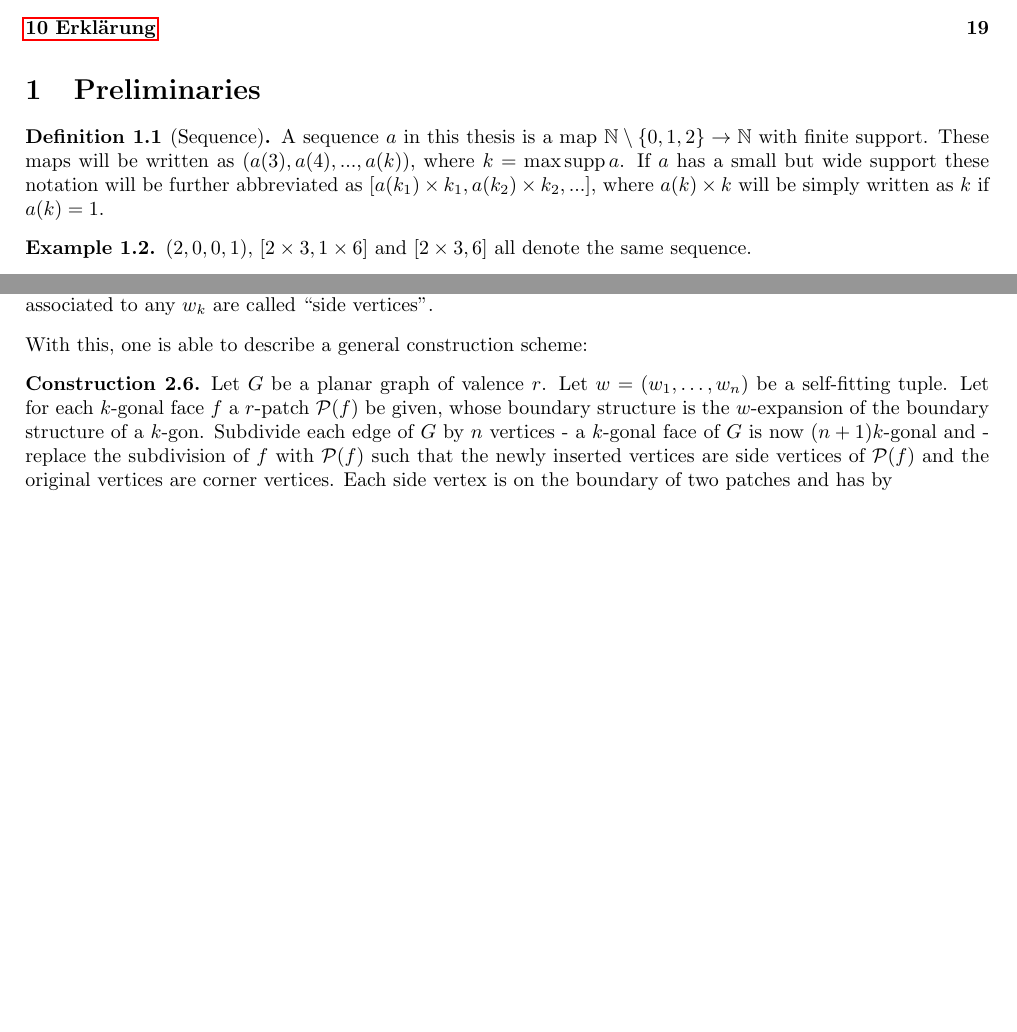
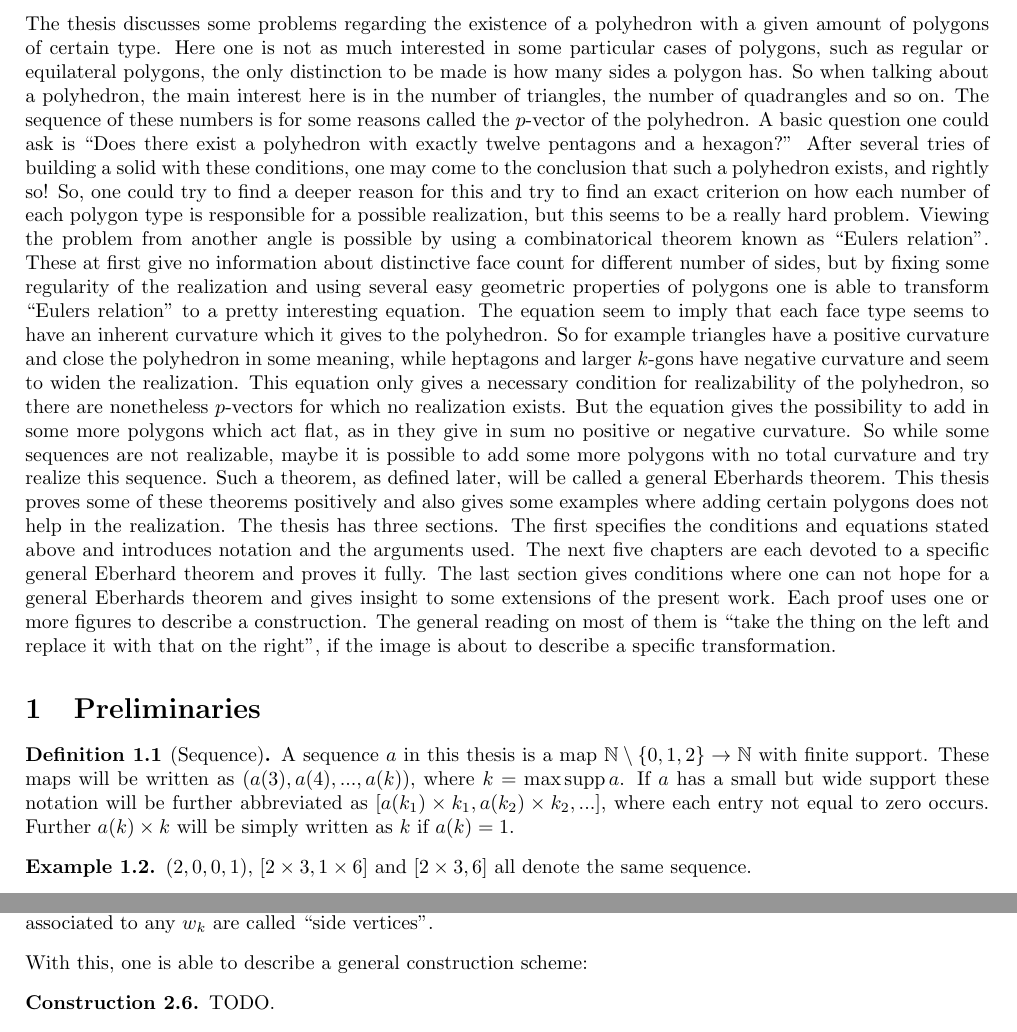
Before and after one commit to Horrowind/BA, a LaTeX document (ba_main.tex, which reads arcs.tex, head.tex, introduction.tex): two parts of pages 2 and 6 of 20 before the commit and two parts of pages 3 and 7 of 21 after it, joined at a grey line, cut at the place of the change, the shorter picture padded with empty space. Compiled offline with pdfLaTeX.

Commit message:
Last changes.

```diff
--- a/arcs.tex
+++ b/arcs.tex
@@ -47,9 +52,11 @@ If one is interested in whether two patches of a construction fit together to as
 
 With this, one is able to describe a general construction scheme:
 
-\begin{construction}\label{thm:construction:patch} Let $G$ be a planar graph of valence $r$. Let $w = (w_1, \dots, w_n)$ be a self-fitting tuple. Let for each $k$-gonal face $f$ a $r$-patch $\mathcal{P}(f)$ be given, whose boundary structure is the $w$-expansion of the boundary structure of a $k$-gon. Subdivide each edge of $G$ by $n$ vertices - a $k$-gonal face of $G$ is now  $(n+1)k$-gonal and - replace the subdivision of $f$ with $\mathcal{P}(f)$ such that the newly inserted vertices are side vertices of $\mathcal{P}(f)$ and the original vertices are corner vertices. Each side vertex is on the boundary of two patches and has by \label{thm:fitting:arcs}
+\begin{construction}\label{thm:construction:patch}
+TODO.
+% Let $G$ be a planar graph of valence $r$. Let $w = (w_1, \dots, w_n)$ be a self-fitting tuple. Let for each $k$-gonal face $f$ a $r$-patch $\mathcal{P}(f)$ be given, whose boundary structure is the $w$-expansion of the boundary structure of a $k$-gon. Subdivide each edge of $G$ by $n$ vertices - a $k$-gonal face of $G$ is now  $(n+1)k$-gonal and - replace the subdivision of $f$ with $\mathcal{P}(f)$ such that the newly inserted vertices are side vertices of $\mathcal{P}(f)$ and the original vertices are corner vertices. Each side vertex is on the boundary of two patches and has by \label{thm:fitting:arcs}
 \end{construction}
 
 \begin{remark}
-  \autoref{thm:construction:arcs} still holds on an orientable closed $2$-manifold, as the arguments used were only ``local planarity'' and the existence of an orientation, thus \autoref{thm:fitting:arcs} can be used for all pairs of adjacent faces. If the piece of an arc of length $n$ is also symmetric, that is, $w_i = w_{n-i}$, $i = 1, \dots n$, even the requirement of an orientation can be dropped, the necessary equations of \autoref{thm:fitting:arcs} then hold regardless of the numbering of the vertices. If $w_i$ is a weight in a symmetric self-fitting piece of an arc of length $n$, then $w_i + w_{n-i} = 2 w_i = r$, therefore for these kinds of arcs to exists $r$ has to be even; reviewing the considered cases only $r = 4$ remains.
+  \autoref{thm:construction:patch} still holds on an orientable closed $2$-manifold, as the arguments used were only ``local planarity'' and the existence of an orientation, thus \autoref{thm:fitting:arcs} can be used for all pairs of adjacent faces. If the piece of an arc of length $n$ is also symmetric, that is, $w_i = w_{n-i}$, $i = 1, \dots n$, even the requirement of an orientation can be dropped, the necessary equations of \autoref{thm:fitting:arcs} then hold regardless of the numbering of the vertices. If $w_i$ is a weight in a symmetric self-fitting piece of an arc of length $n$, then $w_i + w_{n-i} = 2 w_i = r$, therefore for these kinds of arcs to exists $r$ has to be even; reviewing the considered cases only $r = 4$ remains.
 \end{remark}
--- a/head.tex
+++ b/head.tex
@@ -17,6 +17,7 @@
 \usepackage{graphicx}
 \usepackage{makeidx}
 \usepackage{aliascnt}
+\usepackage[labelfont=bf]{caption}
 \usepackage[inner=2cm,outer=2cm,top=1.5cm,bottom=1.5cm,includeheadfoot]{geometry}
 
 \counterwithin{figure}{section}
--- a/introduction.tex
+++ b/introduction.tex
@@ -1,7 +1 @@
-
-
-
-%%% Local Variables:
-%%% mode: latex
-%%% TeX-master: "ba_main"
-%%% End:
+The thesis discusses some problems regarding the existence of a polyhedron with a given amount of polygons of certain type. Here one is not as much interested in some particular cases of polygons, such as regular or equilateral polygons, the only distinction to be made is how many sides a polygon has. So when talking about a polyhedron, the main interest here is in the number of triangles, the number of quadrangles and so on. The sequence of these numbers is for some reasons called the $p$-vector of the polyhedron. A basic question one could ask is ``Does there exist a polyhedron with exactly twelve pentagons and a hexagon?'' After several tries of building a solid with these conditions, one may come to the conclusion that such a polyhedron exists, and rightly so! So, one could try to find a deeper reason for this and try to find an exact criterion on how each number of each polygon type is responsible for a possible realization, but this seems to be a really hard problem. Viewing the problem from another angle is possible by using a combinatorical theorem known as ``Eulers relation''. These at first give no information about distinctive face count for different number of sides, but by fixing some regularity of the realization and using several easy geometric properties of polygons one is able to transform ``Eulers relation'' to a pretty interesting equation. The equation seem to imply that each face type seems to have an inherent curvature which it gives to the polyhedron. So for example triangles have a positive curvature and close the polyhedron in some meaning, while heptagons and larger $k$-gons have negative curvature and seem to widen the realization. This equation only gives a necessary condition for realizability of the polyhedron, so there are nonetheless $p$-vectors for which no realization exists. But the equation gives the possibility to add in some more polygons which act flat, as in they give in sum no positive or negative curvature. So while some sequences are not realizable, maybe it is possible to add some more polygons with no total curvature and try realize this sequence. Such a theorem, as defined later, will be called a general Eberhards theorem. This thesis proves some of these theorems positively and also gives some examples where adding certain polygons does not help in the realization. The thesis has three sections. The first specifies the conditions and equations stated above and introduces notation and the arguments used. The next five chapters are each devoted to a specific general Eberhard theorem and proves it fully. The last section gives conditions where one can not hope for a general Eberhards theorem and gives insight to some extensions of the present work. Each proof uses one or more figures to describe a construction. The general reading on most of them is ``take the thing on the left and replace it with that on the right'', if the image is about to describe a specific transformation.
--- a/preliminaries.tex
+++ b/preliminaries.tex
@@ -1,7 +1,7 @@
 \section{Preliminaries}
 
 \begin{definition}[Sequence]
-  A sequence $a$ in this thesis is a map $\nats \setminus \{0, 1, 2\} \rightarrow \nats$ with finite support. These maps will be written as $(a(3), a(4), ..., a(k))$, where $k = \operatorname{max} \operatorname{supp} a$. If $a$ has a small but wide support these notation will be further abbreviated as $[a(k_1) \times k_1, a(k_2) \times k_2, ...]$, where $a(k) \times k$ will be simply written as $k$ if $a(k) = 1$.
+  A sequence $a$ in this thesis is a map $\nats \setminus \{0, 1, 2\} \rightarrow \nats$ with finite support. These maps will be written as $(a(3), a(4), ..., a(k))$, where $k = \operatorname{max} \operatorname{supp} a$. If $a$ has a small but wide support these notation will be further abbreviated as $[a(k_1) \times k_1, a(k_2) \times k_2, ...]$, where each entry not equal to zero occurs. Further $a(k) \times k$ will be simply written as $k$ if $a(k) = 1$.
 \end{definition}
 \begin{example}
   $(2, 0, 0, 1)$, $[2 \times 3, 1 \times 6]$ and $[2 \times 3, 6]$ all denote the same sequence.
```
Also changed, not shown: CMakeLists.txt (+1 -0 lines), ba_main.tex (+1 -0 lines), case_3_6.tex (+1 -1 lines), declaration.tex (+1 -1 lines), general_remarks.tex (+1 -1 lines), tableofcontents.tex (+1 -0 lines), arcs.tex (5 more changed lines).
